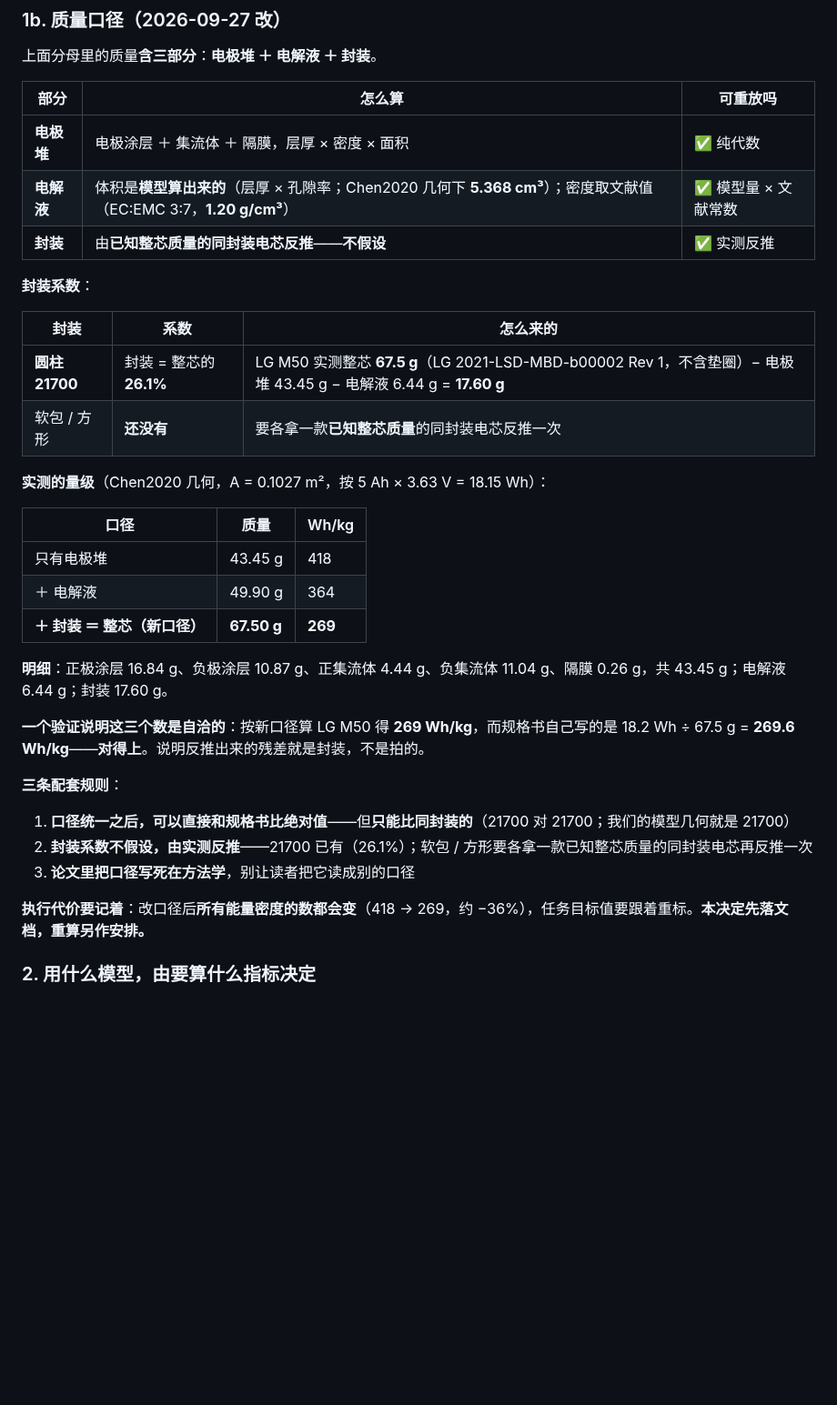
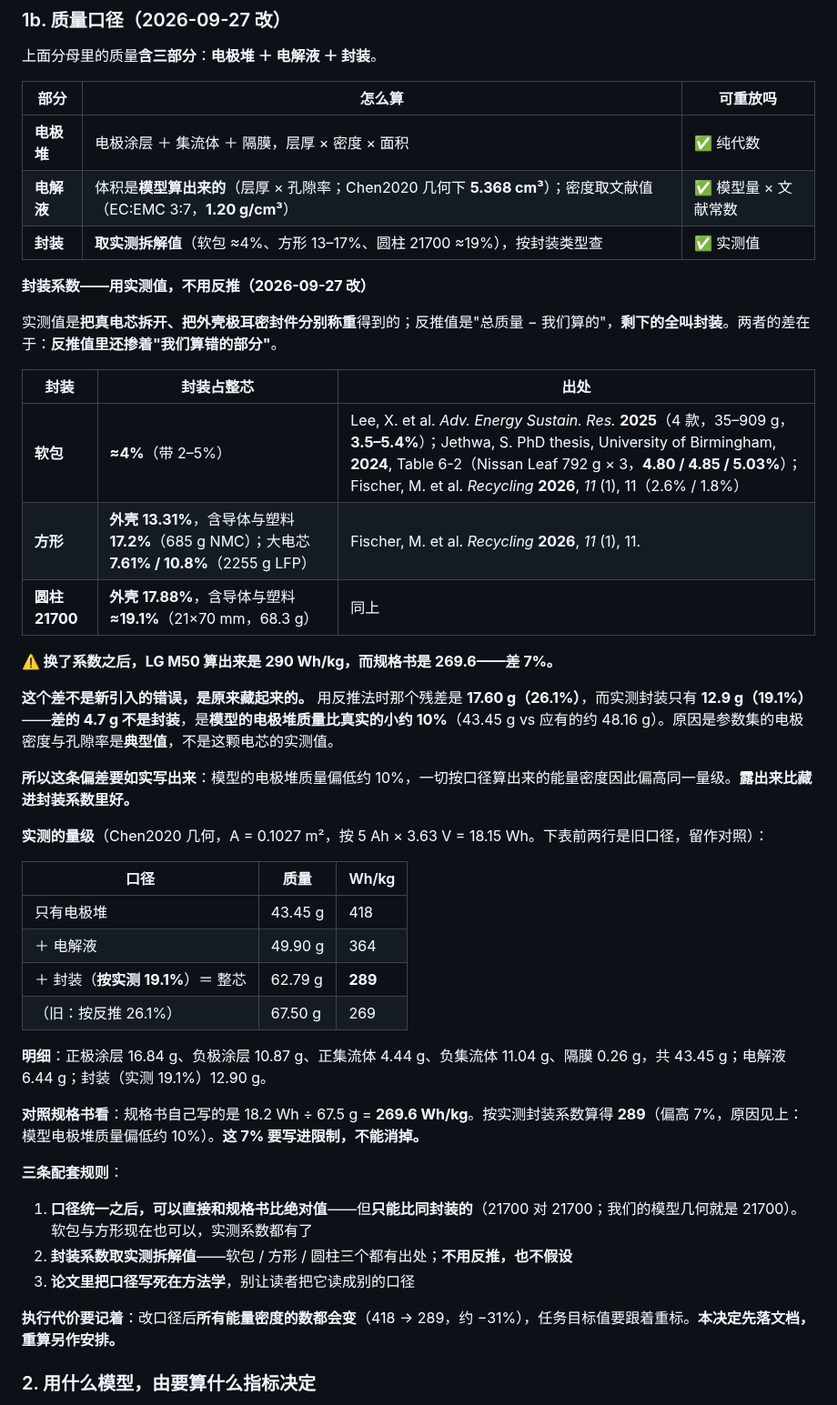
Before and after one commit to wangyuanxty/BatteryDesignAgent, a Markdown page: docs/battery-design-map.md, the part around one of its changes. Shown at 91% size. Rendered like a GitHub page; blank space fills up the shorter version.

```diff
--- a/docs/battery-design-map.md
+++ b/docs/battery-design-map.md
@@ -221,34 +221,44 @@ $$E = \frac{\int_0^{t_d} V(t)\,I\,dt}{\sum_i l_i(1-\varepsilon_i)\rho_i A}$$
 |---|---|---|
 | **电极堆** | 电极涂层 ＋ 集流体 ＋ 隔膜，层厚 × 密度 × 面积 | ✅ 纯代数 |
 | **电解液** | 体积是**模型算出来的**（层厚 × 孔隙率；Chen2020 几何下 **5.368 cm³**）；密度取文献值（EC:EMC 3:7，**1.20 g/cm³**） | ✅ 模型量 × 文献常数 |
-| **封装** | 由**已知整芯质量的同封装电芯反推**——**不假设** | ✅ 实测反推 |
+| **封装** | **取实测拆解值**（软包 ≈4%、方形 13–17%、圆柱 21700 ≈19%），按封装类型查 | ✅ 实测值 |
 
-**封装系数**：
+**封装系数——用实测值，不用反推（2026-09-27 改）**
 
-| 封装 | 系数 | 怎么来的 |
+实测值是**把真电芯拆开、把外壳极耳密封件分别称重**得到的；反推值是"总质量 − 我们算的"，**剩下的全叫封装**。两者的差在于：**反推值里还掺着"我们算错的部分"**。
+
+| 封装 | 封装占整芯 | 出处 |
 |---|---|---|
-| **圆柱 21700** | 封装 = 整芯的 **26.1%** | LG M50 实测整芯 **67.5 g**（LG 2021-LSD-MBD-b00002 Rev 1，不含垫圈）− 电极堆 43.45 g − 电解液 6.44 g = **17.60 g** |
-| 软包 / 方形 | **还没有** | 要各拿一款**已知整芯质量**的同封装电芯反推一次 |
+| **软包** | **≈4%**（带 2–5%） | Lee, X. et al. *Adv. Energy Sustain. Res.* **2025**（4 款，35–909 g，**3.5–5.4%**）；Jethwa, S. PhD thesis, University of Birmingham, **2024**, Table 6-2（Nissan Leaf 792 g × 3，**4.80 / 4.85 / 5.03%**）；Fischer, M. et al. *Recycling* **2026**, *11* (1), 11（2.6% / 1.8%） |
+| **方形** | **外壳 13.31%**，含导体与塑料 **17.2%**（685 g NMC）；大电芯 **7.61% / 10.8%**（2255 g LFP） | Fischer, M. et al. *Recycling* **2026**, *11* (1), 11. |
+| **圆柱 21700** | **外壳 17.88%**，含导体与塑料 **≈19.1%**（21×70 mm，68.3 g） | 同上 |
 
-**实测的量级**（Chen2020 几何，A = 0.1027 m²，按 5 Ah × 3.63 V = 18.15 Wh）：
+**⚠️ 换了系数之后，LG M50 算出来是 290 Wh/kg，而规格书是 269.6——差 7%。**
+
+**这个差不是新引入的错误，是原来藏起来的。** 用反推法时那个残差是 **17.60 g（26.1%）**，而实测封装只有 **12.9 g（19.1%）**——**差的 4.7 g 不是封装**，是**模型的电极堆质量比真实的小约 10%**（43.45 g vs 应有的约 48.16 g）。原因是参数集的电极密度与孔隙率是**典型值**，不是这颗电芯的实测值。
+
+**所以这条偏差要如实写出来**：模型的电极堆质量偏低约 10%，一切按口径算出来的能量密度因此偏高同一量级。**露出来比藏进封装系数里好。**
+
+**实测的量级**（Chen2020 几何，A = 0.1027 m²，按 5 Ah × 3.63 V = 18.15 Wh。下表前两行是旧口径，留作对照）：
 
 | 口径 | 质量 | Wh/kg |
 |---|---|---|
 | 只有电极堆 | 43.45 g | 418 |
 | ＋ 电解液 | 49.90 g | 364 |
-| **＋ 封装 ＝ 整芯（新口径）** | **67.50 g** | **269** |
+| ＋ 封装（**按实测 19.1%**）＝ 整芯 | 62.79 g | **289** |
+| （旧：按反推 26.1%） | 67.50 g | 269 |
 
-**明细**：正极涂层 16.84 g、负极涂层 10.87 g、正集流体 4.44 g、负集流体 11.04 g、隔膜 0.26 g，共 43.45 g；电解液 6.44 g；封装 17.60 g。
+**明细**：正极涂层 16.84 g、负极涂层 10.87 g、正集流体 4.44 g、负集流体 11.04 g、隔膜 0.26 g，共 43.45 g；电解液 6.44 g；封装（实测 19.1%）12.90 g。
 
-**一个验证说明这三个数是自洽的**：按新口径算 LG M50 得 **269 Wh/kg**，而规格书自己写的是 18.2 Wh ÷ 67.5 g = **269.6 Wh/kg**——**对得上**。说明反推出来的残差就是封装，不是拍的。
+**对照规格书看**：规格书自己写的是 18.2 Wh ÷ 67.5 g = **269.6 Wh/kg**。按实测封装系数算得 **289**（偏高 7%，原因见上：模型电极堆质量偏低约 10%）。**这 7% 要写进限制，不能消掉。**
 
 **三条配套规则**：
 
-1. **口径统一之后，可以直接和规格书比绝对值**——但**只能比同封装的**（21700 对 21700；我们的模型几何就是 21700）
-2. **封装系数不假设，由实测反推**——21700 已有（26.1%）；软包 / 方形要各拿一款已知整芯质量的同封装电芯再反推一次
+1. **口径统一之后，可以直接和规格书比绝对值**——但**只能比同封装的**（21700 对 21700；我们的模型几何就是 21700）。软包与方形现在也可以，实测系数都有了
+2. **封装系数取实测拆解值**——软包 / 方形 / 圆柱三个都有出处；**不用反推，也不假设**
 3. **论文里把口径写死在方法学**，别让读者把它读成别的口径
 
-**执行代价要记着**：改口径后**所有能量密度的数都会变**（418 → 269，约 −36%），任务目标值要跟着重标。**本决定先落文档，重算另作安排。**
+**执行代价要记着**：改口径后**所有能量密度的数都会变**（418 → 289，约 −31%），任务目标值要跟着重标。**本决定先落文档，重算另作安排。**
 
 ### 2. 用什么模型，由要算什么指标决定
 
```
Also changed, not shown: other parts of docs/battery-design-map.md (+28 -0 lines), docs/experiment-design-v2.md (+6 -3 lines).
